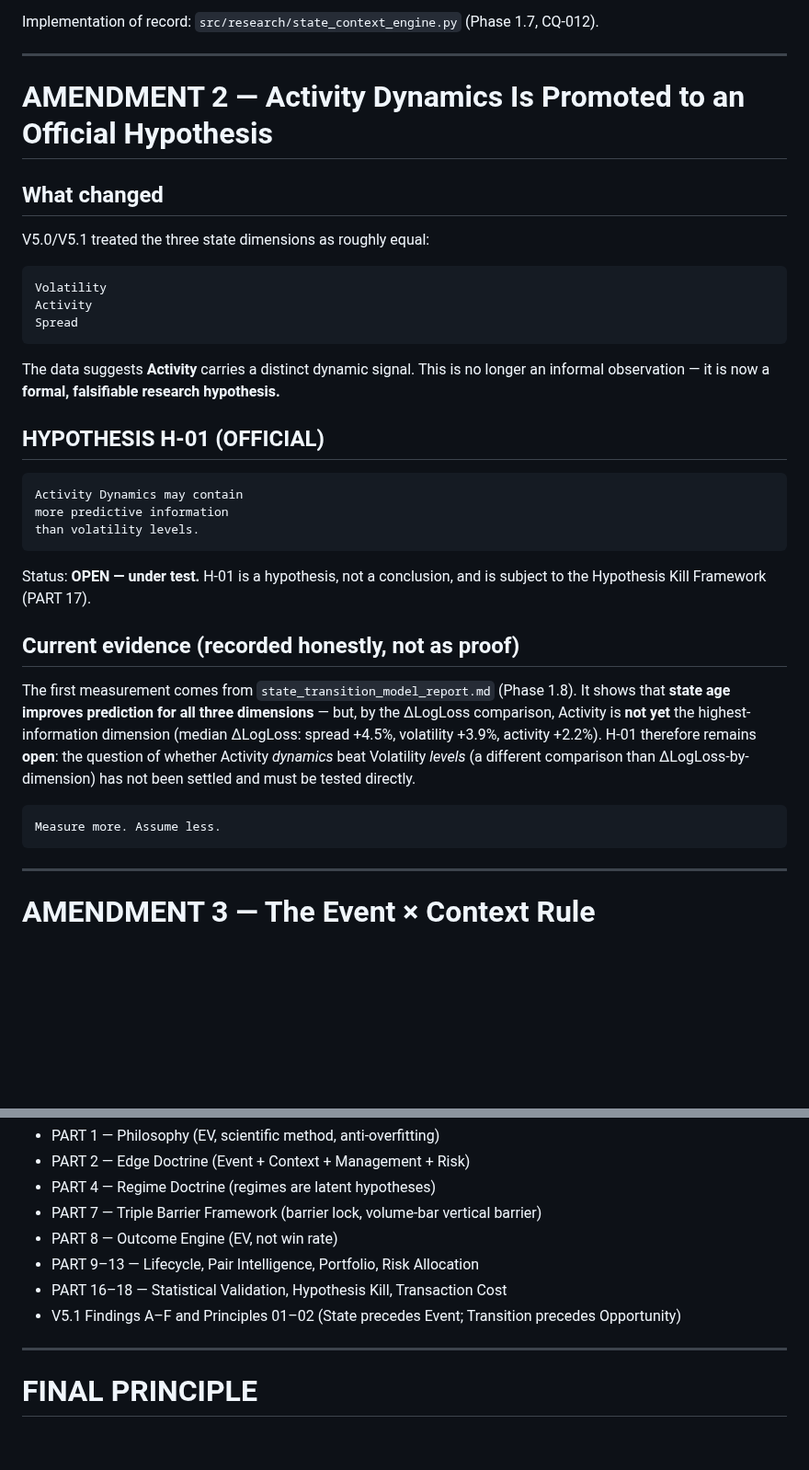
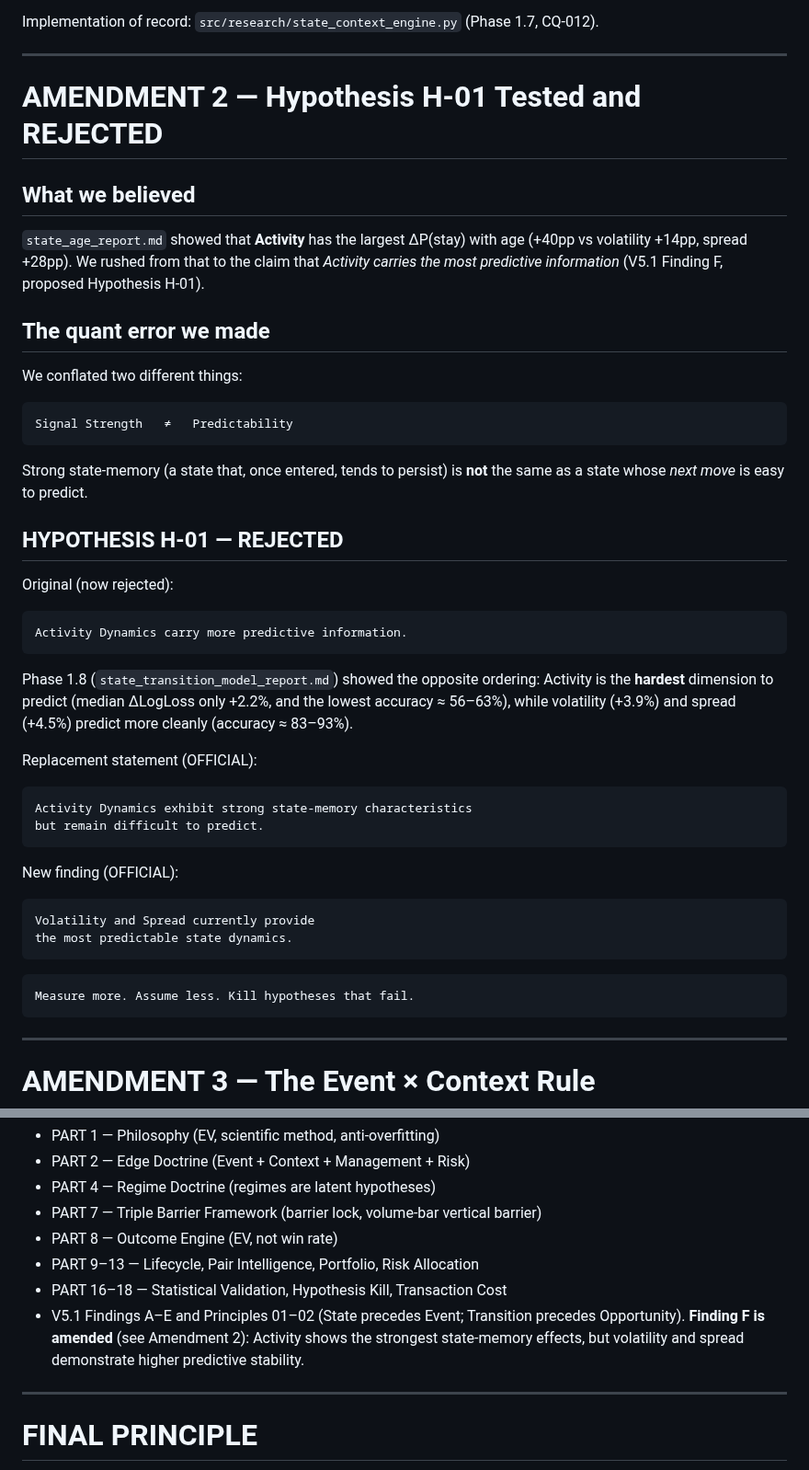
Before and after one commit to Majorsoln/elitefx1, a Markdown page: ELITEFX DOCTRINE V5.2.md, 2 parts joined by grey strips. Shown at 92% size. Rendered like a GitHub page; blank space fills up the shorter version.

````diff
--- a/ELITEFX DOCTRINE V5.2.md
+++ b/ELITEFX DOCTRINE V5.2.md
@@ -114,45 +141,55 @@ Implementation of record: `src/research/state_context_engine.py`
 
 ---
 
-# AMENDMENT 2 — Activity Dynamics Is Promoted to an Official Hypothesis
+# AMENDMENT 2 — Hypothesis H-01 Tested and REJECTED
 
-## What changed
+## What we believed
 
-V5.0/V5.1 treated the three state dimensions as roughly equal:
+`state_age_report.md` showed that **Activity** has the largest ΔP(stay) with
+age (+40pp vs volatility +14pp, spread +28pp). We rushed from that to the
+claim that *Activity carries the most predictive information* (V5.1 Finding F,
+proposed Hypothesis H-01).
+
+## The quant error we made
+
+We conflated two different things:
 
 ```text
-Volatility
-Activity
-Spread
+Signal Strength   ≠   Predictability
 ```
 
-The data suggests **Activity** carries a distinct dynamic signal. This is no
-longer an informal observation — it is now a **formal, falsifiable research
-hypothesis.**
+Strong state-memory (a state that, once entered, tends to persist) is **not**
+the same as a state whose *next move* is easy to predict.
 
-## HYPOTHESIS H-01 (OFFICIAL)
+## HYPOTHESIS H-01 — REJECTED
+
+Original (now rejected):
 
 ```text
-Activity Dynamics may contain
-more predictive information
-than volatility levels.
+Activity Dynamics carry more predictive information.
 ```
 
-Status: **OPEN — under test.** H-01 is a hypothesis, not a conclusion, and is
-subject to the Hypothesis Kill Framework (PART 17).
+Phase 1.8 (`state_transition_model_report.md`) showed the opposite ordering:
+Activity is the **hardest** dimension to predict (median ΔLogLoss only +2.2%,
+and the lowest accuracy ≈ 56–63%), while volatility (+3.9%) and spread (+4.5%)
+predict more cleanly (accuracy ≈ 83–93%).
 
-## Current evidence (recorded honestly, not as proof)
-
-The first measurement comes from `state_transition_model_report.md`
-(Phase 1.8). It shows that **state age improves prediction for all three
-dimensions** — but, by the ΔLogLoss comparison, Activity is **not yet** the
-highest-information dimension (median ΔLogLoss: spread +4.5%, volatility
-+3.9%, activity +2.2%). H-01 therefore remains **open**: the question of
-whether Activity *dynamics* beat Volatility *levels* (a different comparison
-than ΔLogLoss-by-dimension) has not been settled and must be tested directly.
+Replacement statement (OFFICIAL):
 
 ```text
-Measure more. Assume less.
+Activity Dynamics exhibit strong state-memory characteristics
+but remain difficult to predict.
+```
+
+New finding (OFFICIAL):
+
+```text
+Volatility and Spread currently provide
+the most predictable state dynamics.
+```
+
+```text
+Measure more. Assume less. Kill hypotheses that fail.
 ```
 
 ---
@@ -347,8 +425,10 @@ All of the following remain in full force and are not restated here:
 * PART 8 — Outcome Engine (EV, not win rate)
 * PART 9–13 — Lifecycle, Pair Intelligence, Portfolio, Risk Allocation
 * PART 16–18 — Statistical Validation, Hypothesis Kill, Transaction Cost
-* V5.1 Findings A–F and Principles 01–02 (State precedes Event; Transition
-  precedes Opportunity)
+* V5.1 Findings A–E and Principles 01–02 (State precedes Event; Transition
+  precedes Opportunity). **Finding F is amended** (see Amendment 2): Activity
+  shows the strongest state-memory effects, but volatility and spread
+  demonstrate higher predictive stability.
 
 ---
 
````
Also changed, not shown: other parts of ELITEFX DOCTRINE V5.2.md (+81 -13 lines), ELITEFX DOCTRINE V5.1.md (+18 -5 lines).
